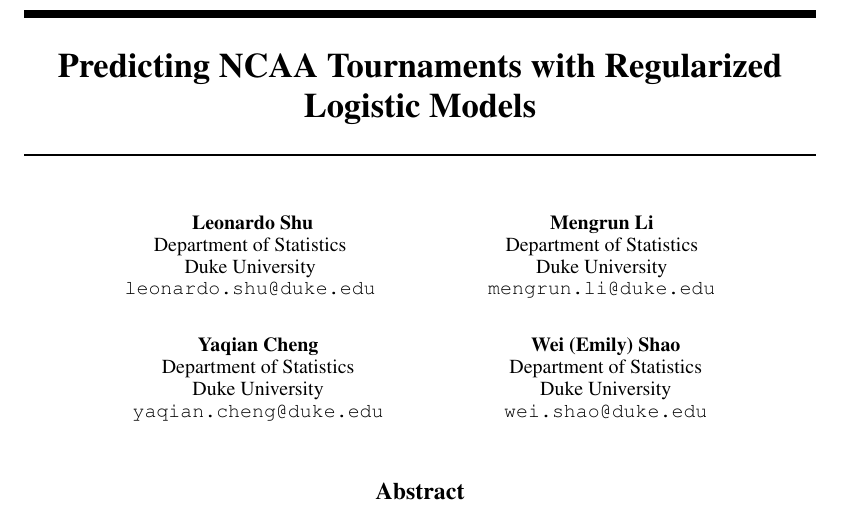
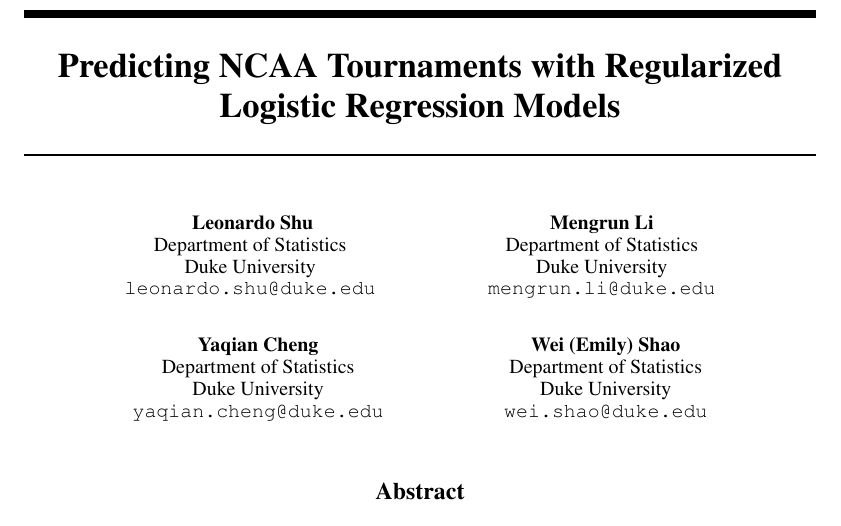
Before and after one commit to cici7941/STA_521_NCAA-tournament-prediction, a LaTeX paper (SakaiAtMidnight_Project.tex): part of page 1 of 9, cut so that both start at the same text. Compiled offline with pdfLaTeX.

Commit message:
results writeup 7

```diff
--- a/SakaiAtMidnight_Project.tex
+++ b/SakaiAtMidnight_Project.tex
@@ -7,7 +7,7 @@
 %\documentstyle[nips14submit_09,times,art10]{article} % For LaTeX 2.09
 
 
-\title{Predicting NCAA Tournaments with Regularized Logistic Models}
+\title{Predicting NCAA Tournaments with Regularized Logistic Regression Models}
 
 
 \author{
```
